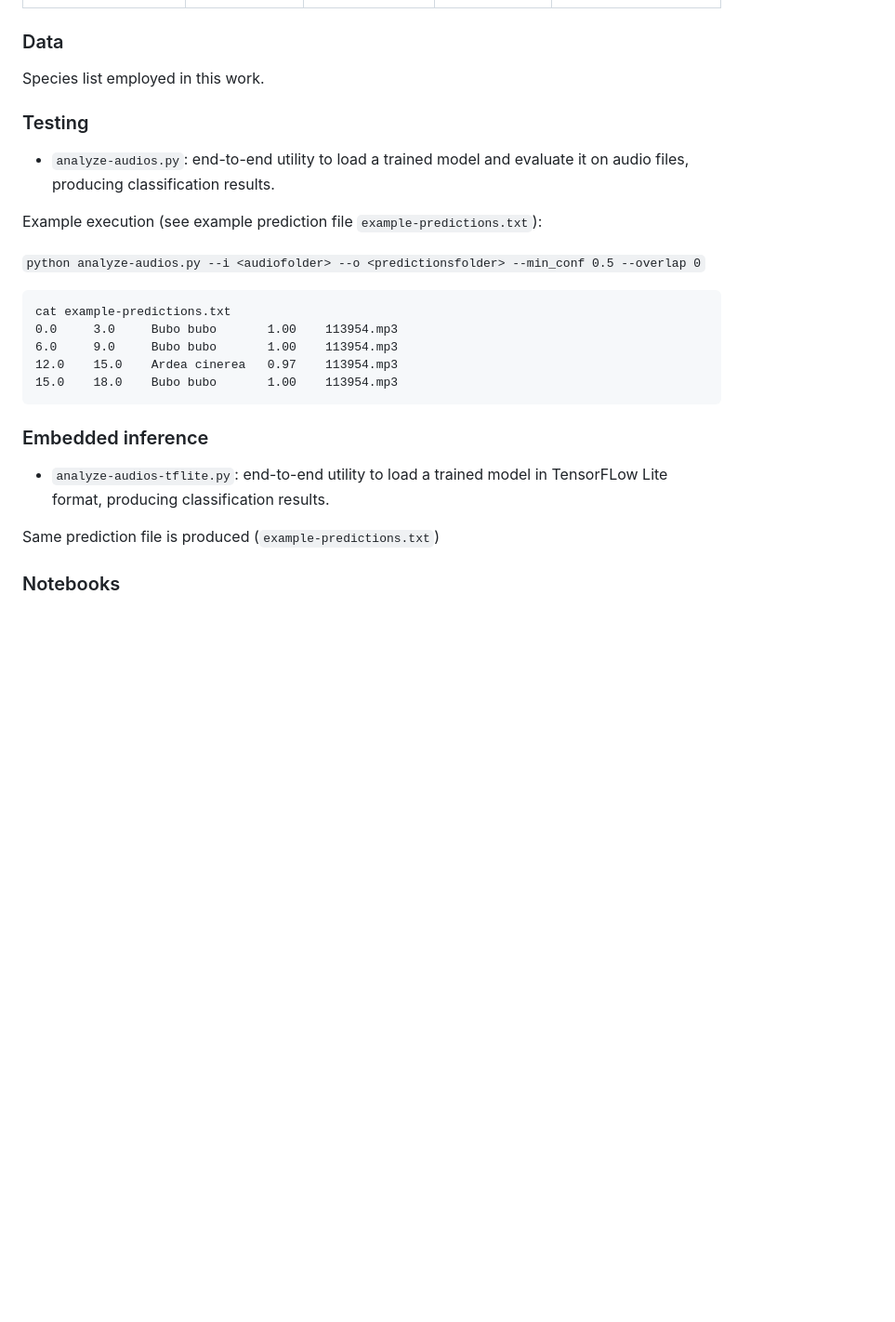
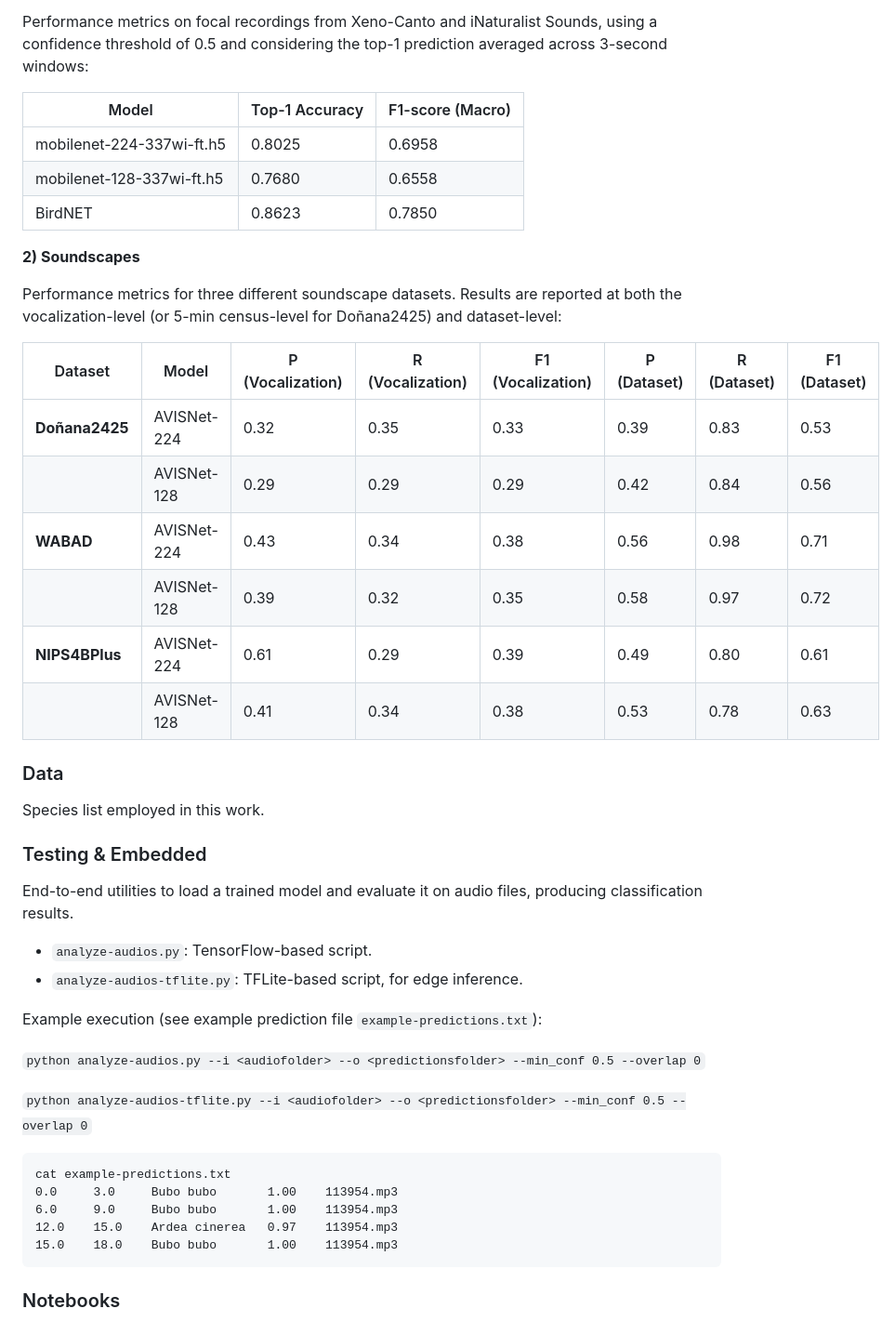
Before and after one commit to DVM000/DonanaAcousticModel, a Markdown page: README.md, the part around one of its changes. Shown at 93% size. GitHub-like rendering; blank space fills up the shorter version.

````diff
--- a/README.md
+++ b/README.md
@@ -24,17 +37,43 @@ Evaluation was conducted on a test set of *focal recordings* from Xeno-Canto and
+Performance metrics on focal recordings from Xeno-Canto and iNaturalist Sounds, using a confidence threshold of 0.5 and considering the top-1 prediction averaged across 3-second windows:
+
+| Model                     | Top-1 Accuracy | F1-score (Macro) |
+|--------------------------|----------------|------------------|
+| mobilenet-224-337wi-ft.h5| 0.8025         | 0.6958           |
+| mobilenet-128-337wi-ft.h5| 0.7680         | 0.6558           |
+| BirdNET                  | 0.8623         | 0.7850           |
+
+
+**2) Soundscapes**
+
+Performance metrics for three different soundscape datasets. Results are reported at both the vocalization-level (or 5-min census-level for Doñana2425) and dataset-level:
+
+| Dataset        | Model       | P (Vocalization) | R (Vocalization) | F1 (Vocalization) | P (Dataset) | R (Dataset) | F1 (Dataset) |
+| -------------- | ----------- | ---------------- | ---------------- | ----------------- | ----------- | ----------- | ------------ |
+| **Doñana2425** | AVISNet-224 | 0.32             | 0.35             | 0.33              | 0.39        | 0.83        | 0.53         |
+|                | AVISNet-128 | 0.29             | 0.29             | 0.29              | 0.42        | 0.84        | 0.56         |
+| **WABAD**      | AVISNet-224 | 0.43             | 0.34             | 0.38              | 0.56        | 0.98        | 0.71         |
+|                | AVISNet-128 | 0.39             | 0.32             | 0.35              | 0.58        | 0.97        | 0.72         |
+| **NIPS4BPlus** | AVISNet-224 | 0.61             | 0.29             | 0.39              | 0.49        | 0.80        | 0.61         |
+|                | AVISNet-128 | 0.41             | 0.34             | 0.38              | 0.53        | 0.78        | 0.63         |
+
 
 
 ### Data
 
 Species list employed in this work.
 
-### Testing
+### Testing & Embedded
 
-- `analyze-audios.py`: end-to-end utility to load a trained model and evaluate it on audio files, producing classification results.
+End-to-end utilities to load a trained model and evaluate it on audio files, producing classification results.
+
+- `analyze-audios.py`: TensorFlow-based script.
+- `analyze-audios-tflite.py`: TFLite-based script, for edge inference.
 
 Example execution (see example prediction file `example-predictions.txt`):
 
 ```python analyze-audios.py --i <audiofolder> --o <predictionsfolder> --min_conf 0.5 --overlap 0```
 
+```python analyze-audios-tflite.py --i <audiofolder> --o <predictionsfolder> --min_conf 0.5 --overlap 0```
 
 ```
 cat example-predictions.txt
@@ -44,12 +83,6 @@ cat example-predictions.txt
 15.0    18.0    Bubo bubo       1.00    113954.mp3
 ```
 
-### Embedded inference
-
-- `analyze-audios-tflite.py`: end-to-end utility to load a trained model in TensorFLow Lite format, producing classification results.
-
-Same prediction file is produced (`example-predictions.txt`)
-
 ### Notebooks
 
 - `example-analyze-tflite.ipynb`: example of loading a trained model and evaluate it an audio file, showing classification results.
````
Also changed, not shown: other parts of README.md (+21 -8 lines), Data/pre-processing.png (added), 2 other files.
